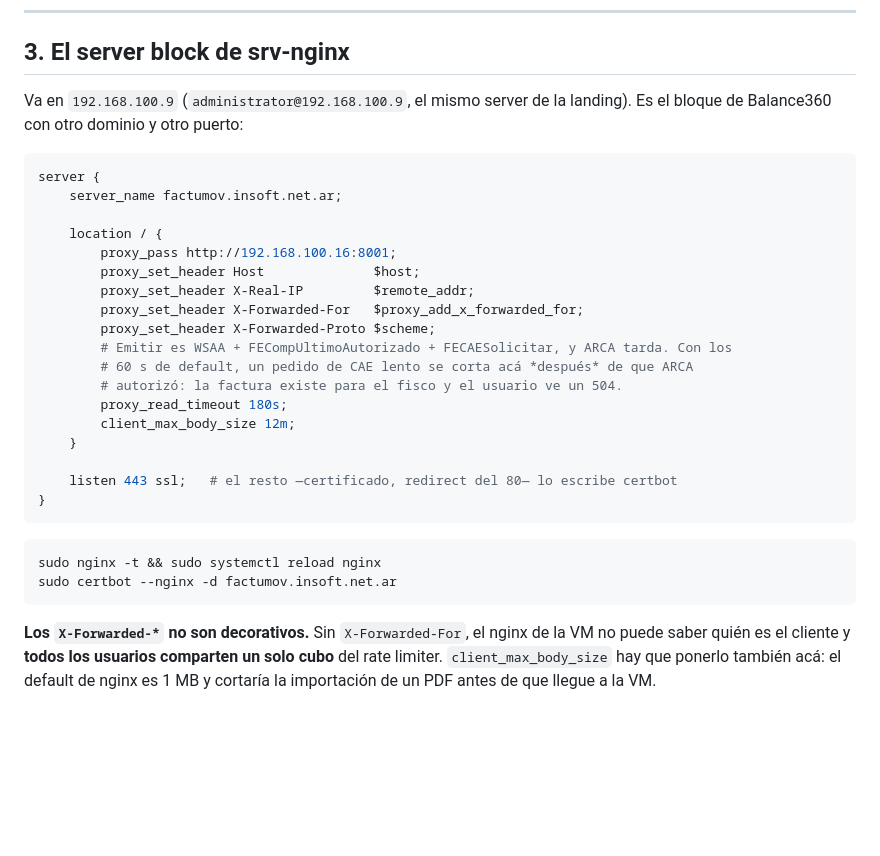
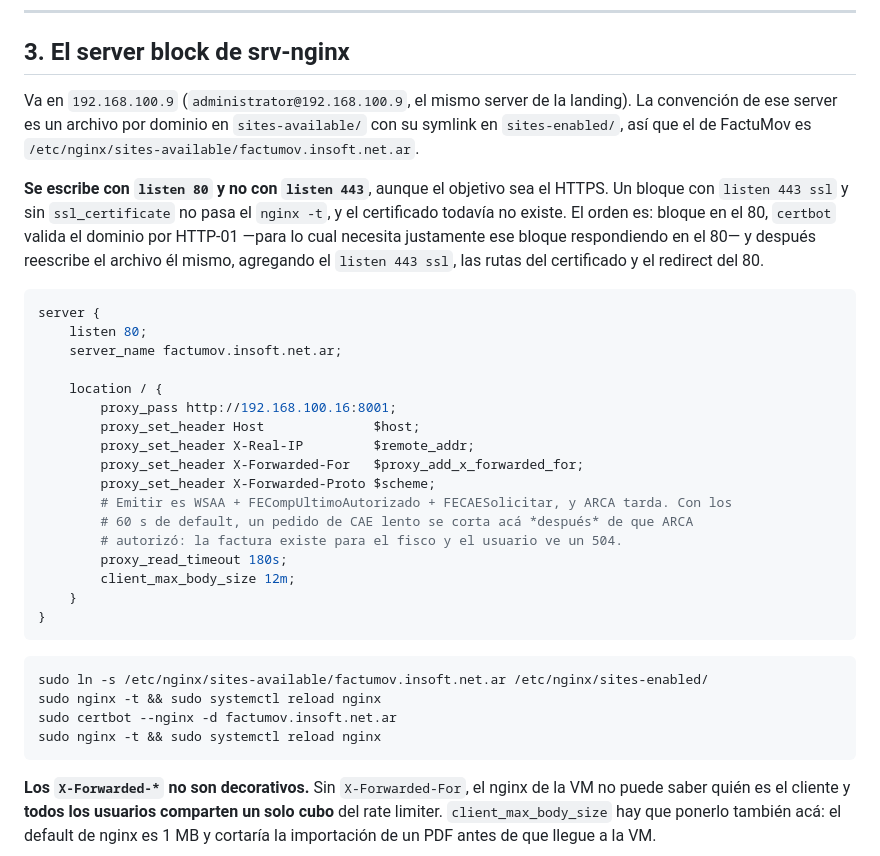
Before and after one commit to JohnnySalvati/FactuMov, a Markdown page: docs/DEPLOYMENT.md, the part around the change. Rendered like a GitHub page; blank space fills up the shorter version.

Commit message:
Write the server block in the order certbot can actually work in
El bloque de la sección 3 tenía listen 443 ssl con una nota diciendo que el
certificado lo pone certbot después. No cierra: sin ssl_certificate ese bloque no
pasa el nginx -t, y certbot necesita el server escuchando en el 80 para resolver el
desafío HTTP-01. O sea que tal como estaba escrito, el primero de los dos pasos
fallaba y el segundo no llegaba a correr.

Co-Authored-By: Claude Opus 5 <noreply@anthropic.com>
Claude-Session: https://claude.ai/code/session_014AFZa6hhdo35qjifiVx6yB

````diff
--- a/docs/DEPLOYMENT.md
+++ b/docs/DEPLOYMENT.md
@@ -153,11 +153,19 @@ diferencia de Balance360, acá no existe una base de desarrollo que sea la fuent
 
 ## 3. El server block de srv-nginx
 
-Va en `192.168.100.9` (`administrator@192.168.100.9`, el mismo server de la landing). Es el
-bloque de Balance360 con otro dominio y otro puerto:
+Va en `192.168.100.9` (`administrator@192.168.100.9`, el mismo server de la landing). La
+convención de ese server es un archivo por dominio en `sites-available/` con su symlink en
+`sites-enabled/`, así que el de FactuMov es `/etc/nginx/sites-available/factumov.insoft.net.ar`.
+
+**Se escribe con `listen 80` y no con `listen 443`**, aunque el objetivo sea el HTTPS. Un
+bloque con `listen 443 ssl` y sin `ssl_certificate` no pasa el `nginx -t`, y el certificado
+todavía no existe. El orden es: bloque en el 80, `certbot` valida el dominio por HTTP-01 —para
+lo cual necesita justamente ese bloque respondiendo en el 80— y después reescribe el archivo
+él mismo, agregando el `listen 443 ssl`, las rutas del certificado y el redirect del 80.
 
 ```nginx
 server {
+    listen 80;
     server_name factumov.insoft.net.ar;
 
     location / {
@@ -172,14 +180,14 @@ server {
         proxy_read_timeout 180s;
         client_max_body_size 12m;
     }
-
-    listen 443 ssl;   # el resto —certificado, redirect del 80— lo escribe certbot
 }
 ```
 
 ```bash
+sudo ln -s /etc/nginx/sites-available/factumov.insoft.net.ar /etc/nginx/sites-enabled/
 sudo nginx -t && sudo systemctl reload nginx
 sudo certbot --nginx -d factumov.insoft.net.ar
+sudo nginx -t && sudo systemctl reload nginx
 ```
 
 **Los `X-Forwarded-*` no son decorativos.** Sin `X-Forwarded-For`, el nginx de la VM no puede
````
